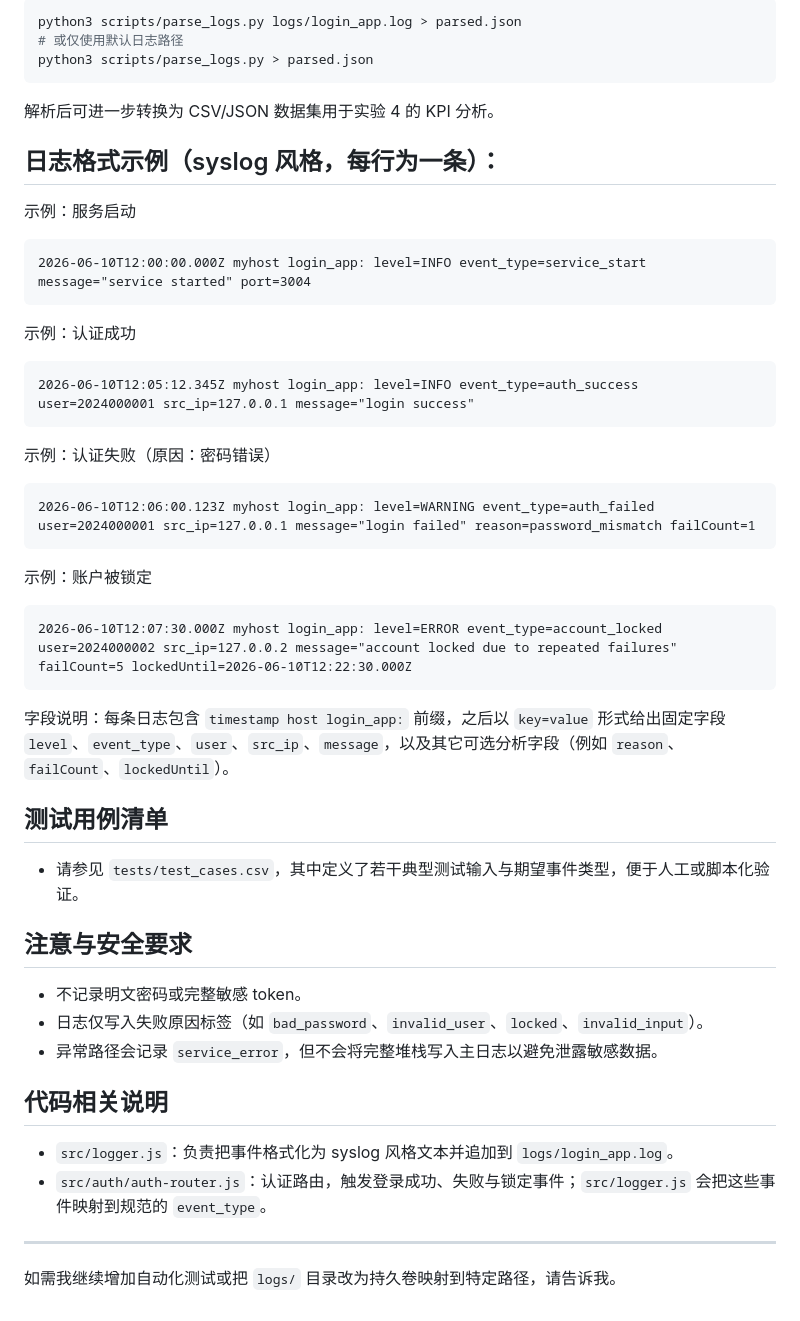
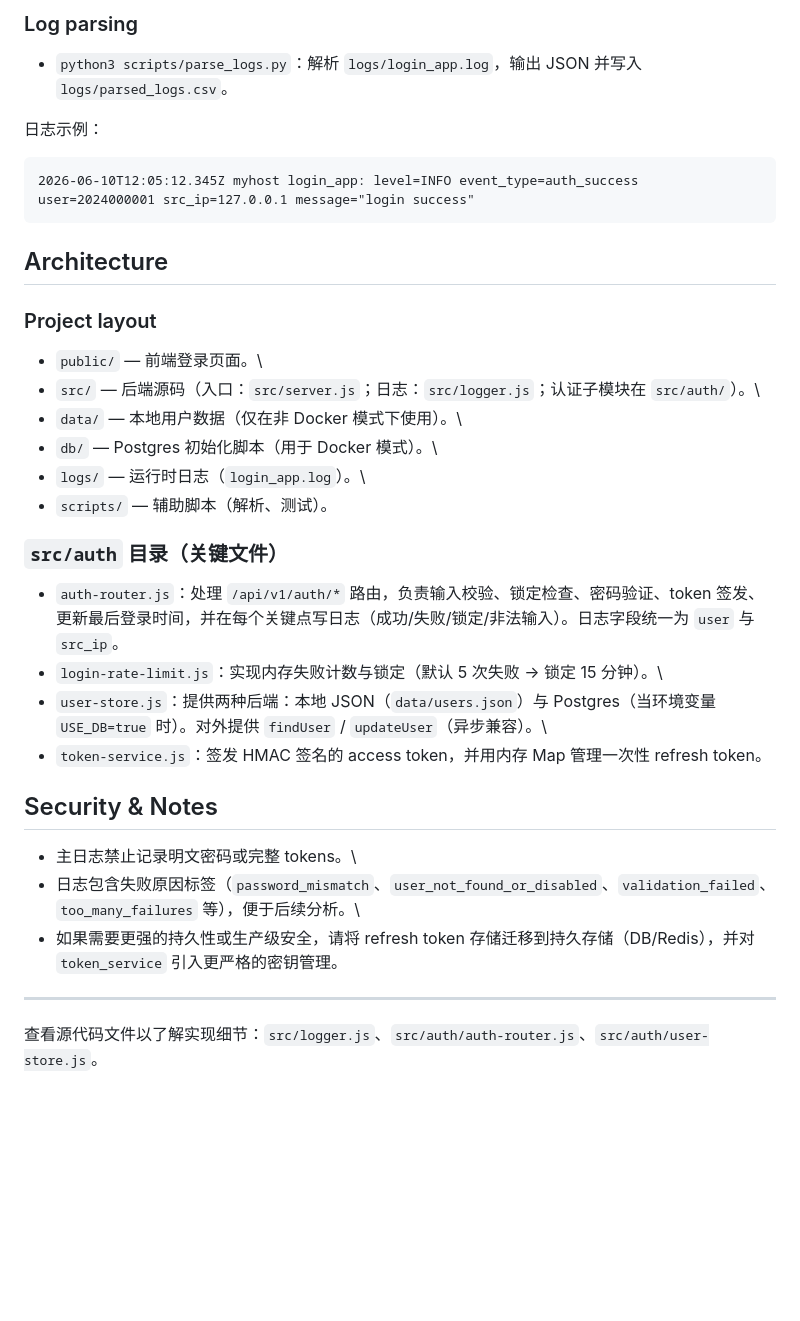
Before and after one commit to snowskyo-o/auth_log_exp, a Markdown page: README.md, the part around one of its changes. Rendered like a GitHub page; blank space fills up the shorter version.

````diff
--- a/README.md
+++ b/README.md
@@ -80,55 +80,38 @@ node scripts/run_tests.js
 
-```bash
-python3 scripts/parse_logs.py logs/login_app.log > parsed.json
-# 或仅使用默认日志路径
-python3 scripts/parse_logs.py > parsed.json
-```
+### Log parsing
 
-解析后可进一步转换为 CSV/JSON 数据集用于实验 4 的 KPI 分析。
+- `python3 scripts/parse_logs.py`：解析 `logs/login_app.log`，输出 JSON 并写入 `logs/parsed_logs.csv`。
 
-## 日志格式示例（syslog 风格，每行为一条）：
-
-示例：服务启动
-
-```
-2026-06-10T12:00:00.000Z myhost login_app: level=INFO event_type=service_start message="service started" port=3004
-```
-
-示例：认证成功
+日志示例：
 
 ```
 2026-06-10T12:05:12.345Z myhost login_app: level=INFO event_type=auth_success user=2024000001 src_ip=127.0.0.1 message="login success"
 ```
 
-示例：认证失败（原因：密码错误）
+## Architecture
 
-```
-2026-06-10T12:06:00.123Z myhost login_app: level=WARNING event_type=auth_failed user=2024000001 src_ip=127.0.0.1 message="login failed" reason=password_mismatch failCount=1
-```
+### Project layout
 
-示例：账户被锁定
+- `public/` — 前端登录页面。\
+- `src/` — 后端源码（入口：`src/server.js`；日志：`src/logger.js`；认证子模块在 `src/auth/`）。\
+- `data/` — 本地用户数据（仅在非 Docker 模式下使用）。\
+- `db/` — Postgres 初始化脚本（用于 Docker 模式）。\
+- `logs/` — 运行时日志（`login_app.log`）。\
+- `scripts/` — 辅助脚本（解析、测试）。
 
-```
-2026-06-10T12:07:30.000Z myhost login_app: level=ERROR event_type=account_locked user=2024000002 src_ip=127.0.0.2 message="account locked due to repeated failures" failCount=5 lockedUntil=2026-06-10T12:22:30.000Z
-```
+### `src/auth` 目录（关键文件）
 
-字段说明：每条日志包含 `timestamp host login_app:` 前缀，之后以 `key=value` 形式给出固定字段 `level`、`event_type`、`user`、`src_ip`、`message`，以及其它可选分析字段（例如 `reason`、`failCount`、`lockedUntil`）。
+- `auth-router.js`：处理 `/api/v1/auth/*` 路由，负责输入校验、锁定检查、密码验证、token 签发、更新最后登录时间，并在每个关键点写日志（成功/失败/锁定/非法输入）。日志字段统一为 `user` 与 `src_ip`。
+- `login-rate-limit.js`：实现内存失败计数与锁定（默认 5 次失败 → 锁定 15 分钟）。\
+- `user-store.js`：提供两种后端：本地 JSON（`data/users.json`）与 Postgres（当环境变量 `USE_DB=true` 时）。对外提供 `findUser` / `updateUser`（异步兼容）。\
+- `token-service.js`：签发 HMAC 签名的 access token，并用内存 Map 管理一次性 refresh token。
 
-## 测试用例清单
+## Security & Notes
 
-- 请参见 `tests/test_cases.csv`，其中定义了若干典型测试输入与期望事件类型，便于人工或脚本化验证。
-
-## 注意与安全要求
-
-- 不记录明文密码或完整敏感 token。
-- 日志仅写入失败原因标签（如 `bad_password`、`invalid_user`、`locked`、`invalid_input`）。
-- 异常路径会记录 `service_error`，但不会将完整堆栈写入主日志以避免泄露敏感数据。
-
-## 代码相关说明
-
-- `src/logger.js`：负责把事件格式化为 syslog 风格文本并追加到 `logs/login_app.log`。
-- `src/auth/auth-router.js`：认证路由，触发登录成功、失败与锁定事件；`src/logger.js` 会把这些事件映射到规范的 `event_type`。
+- 主日志禁止记录明文密码或完整 tokens。\
+- 日志包含失败原因标签（`password_mismatch`、`user_not_found_or_disabled`、`validation_failed`、`too_many_failures` 等），便于后续分析。\
+- 如果需要更强的持久性或生产级安全，请将 refresh token 存储迁移到持久存储（DB/Redis），并对 `token_service` 引入更严格的密钥管理。
 
 ---
 
-如需我继续增加自动化测试或把 `logs/` 目录改为持久卷映射到特定路径，请告诉我。
+查看源代码文件以了解实现细节：`src/logger.js`、`src/auth/auth-router.js`、`src/auth/user-store.js`。
````
Also changed, not shown: other parts of README.md (+31 -31 lines).
